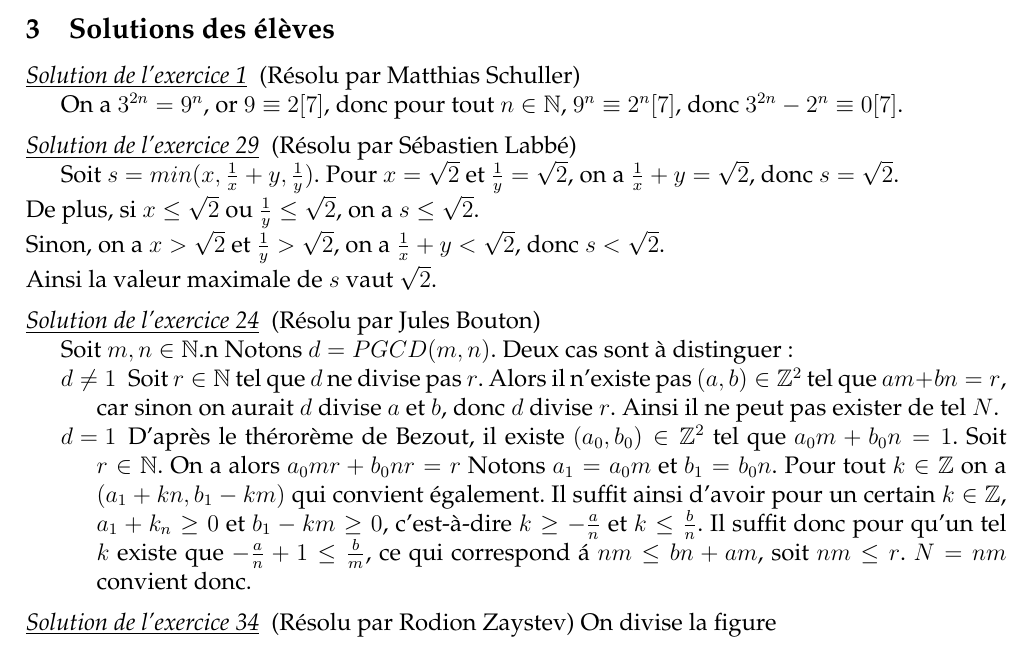
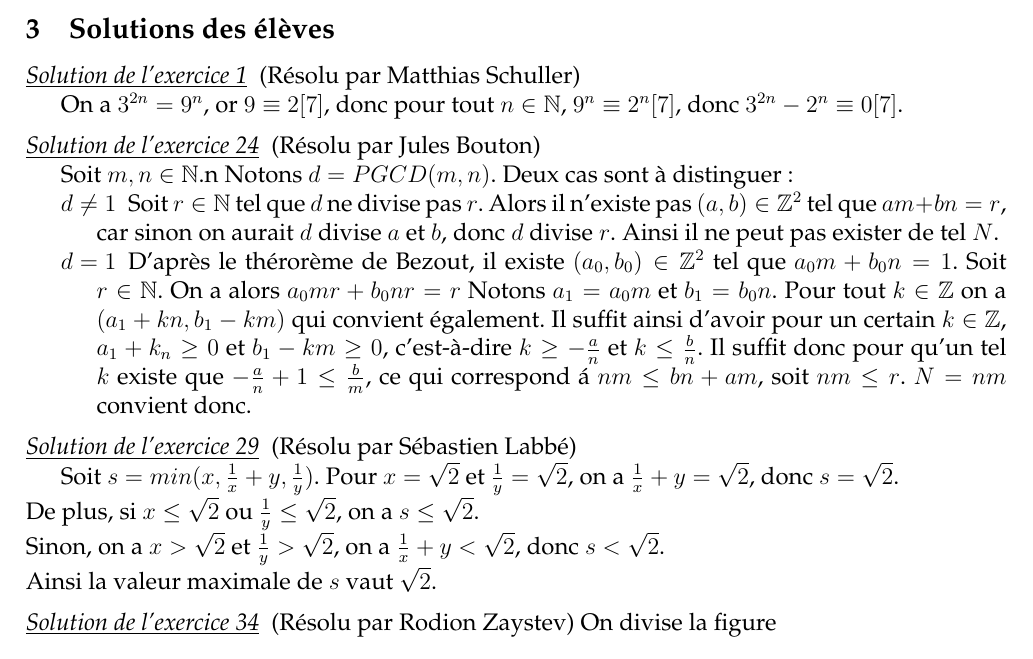
Before and after one commit to felixll/stage2016, a LaTeX book (poly.tex, which reads muraille/solutions.tex): part of page 48 of 54, cut so that both start at the same text. Compiled offline with pdfLaTeX.

Commit message:
ordre exo modifié

```diff
--- a/muraille/solutions.tex
+++ b/muraille/solutions.tex
@@ -7,16 +7,7 @@ donc $3^{2n}-2^n \equiv 0 [7]$.
 
 \end{sol}
 
-\begin{sol}[29](Résolu par Sébastien Labbé)
 
-Soit $s=min(x,\frac{1}{x}+y, \frac{1}{y})$.
-Pour $x=\sqrt{2}$ et $\frac{1}{y}=\sqrt{2}$, on a $\frac{1}{x}+y=\sqrt{2}$, donc $s=\sqrt{2}$.\\
-De plus, si $x\leq \sqrt{2}$ ou $\frac{1}{y} \leq \sqrt{2}$, on a $s \leq \sqrt{2}$.\\
-Sinon, on a $x> \sqrt{2}$ et $\frac{1}{y}>\sqrt{2}$, on a $\frac{1}{x}+y<\sqrt{2}$, donc $s<\sqrt{2}$.\\
-Ainsi la valeur maximale de $s$ vaut $\sqrt{2}$.
-
-
-\end{sol}
 
 \begin{sol}[24](Résolu par Jules Bouton)
 
@@ -47,6 +38,16 @@ Deux cas sont \`a distinguer :
 
 \end{sol}
 
+\begin{sol}[29](Résolu par Sébastien Labbé)
+
+Soit $s=min(x,\frac{1}{x}+y, \frac{1}{y})$.
+Pour $x=\sqrt{2}$ et $\frac{1}{y}=\sqrt{2}$, on a $\frac{1}{x}+y=\sqrt{2}$, donc $s=\sqrt{2}$.\\
+De plus, si $x\leq \sqrt{2}$ ou $\frac{1}{y} \leq \sqrt{2}$, on a $s \leq \sqrt{2}$.\\
+Sinon, on a $x> \sqrt{2}$ et $\frac{1}{y}>\sqrt{2}$, on a $\frac{1}{x}+y<\sqrt{2}$, donc $s<\sqrt{2}$.\\
+Ainsi la valeur maximale de $s$ vaut $\sqrt{2}$.
+
+
+\end{sol}
 
 
 \begin{sol}[34](Résolu par Rodion Zaystev)
```
